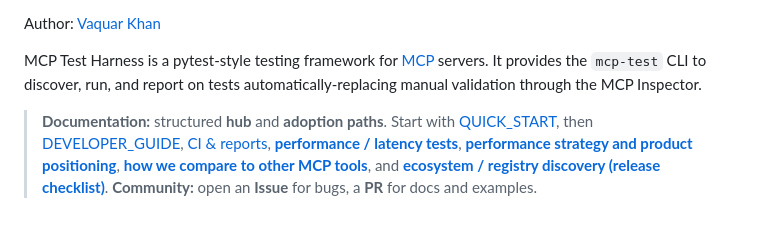
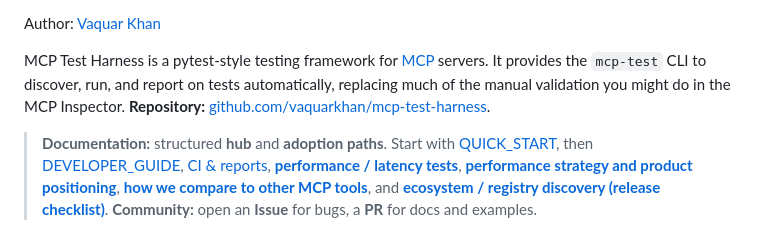
Before and after one commit to vaquarkhan/mcp-test-harness, a Markdown page: README.md, the part around the change. Drawn GitHub-style.

Commit message:
docs(README): clarify intro and add repository link
- Smoother wording; explicit GitHub URL for the project root.

```diff
--- a/README.md
+++ b/README.md
@@ -17,7 +17,7 @@
 
 Author: [Vaquar Khan](https://github.com/vaquarkhan)
 
-MCP Test Harness is a pytest-style testing framework for [MCP](https://modelcontextprotocol.io/) servers. It provides the `mcp-test` CLI to discover, run, and report on tests automatically-replacing manual validation through the MCP Inspector.
+MCP Test Harness is a pytest-style testing framework for [MCP](https://modelcontextprotocol.io/) servers. It provides the `mcp-test` CLI to discover, run, and report on tests automatically, replacing much of the manual validation you might do in the MCP Inspector. **Repository:** [github.com/vaquarkhan/mcp-test-harness](https://github.com/vaquarkhan/mcp-test-harness).
 
 > **Documentation:** structured **hub** and **adoption paths**. Start with [QUICK_START](docs/QUICK_START.md), then [DEVELOPER_GUIDE](docs/DEVELOPER_GUIDE.md), [CI & reports](docs/CI_AND_REPORTS.md), **[performance / latency tests](docs/PERFORMANCE.md)**, **[performance strategy and product positioning](docs/PERFORMANCE_TESTING_STRATEGY.md)**, **[how we compare to other MCP tools](docs/COMPARISON.md)**, and **[ecosystem / registry discovery (release checklist)](docs/DISCOVERY.md)**. **Community:** open an **Issue** for bugs, a **PR** for docs and examples.
 >
```
